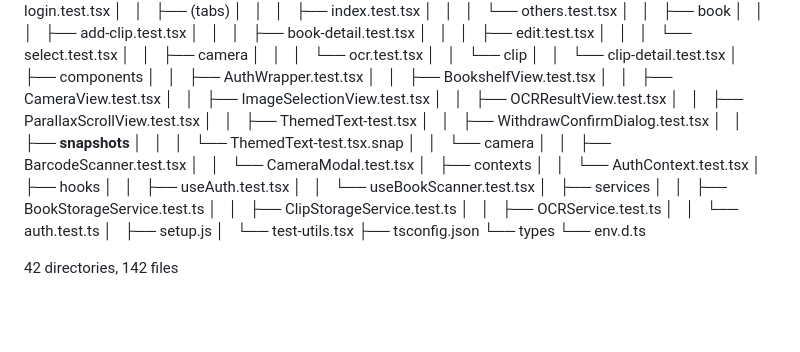
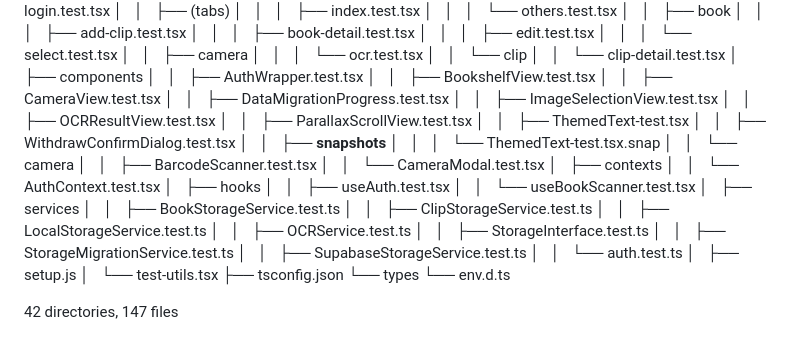
Before and after one commit to yukinakai/book-clip-app, a Markdown page: docs/DIRECTORY.md, the part around the change. GitHub-like rendering; blank space fills up the shorter version.

Commit message:
autoupdate: .cursorignore and directory structure docs

```diff
--- a/docs/DIRECTORY.md
+++ b/docs/DIRECTORY.md
@@ -157,6 +157,7 @@
 │   │   ├── AuthWrapper.test.tsx
 │   │   ├── BookshelfView.test.tsx
 │   │   ├── CameraView.test.tsx
+│   │   ├── DataMigrationProgress.test.tsx
 │   │   ├── ImageSelectionView.test.tsx
 │   │   ├── OCRResultView.test.tsx
 │   │   ├── ParallaxScrollView.test.tsx
@@ -175,7 +176,11 @@
 │   ├── services
 │   │   ├── BookStorageService.test.ts
 │   │   ├── ClipStorageService.test.ts
+│   │   ├── LocalStorageService.test.ts
 │   │   ├── OCRService.test.ts
+│   │   ├── StorageInterface.test.ts
+│   │   ├── StorageMigrationService.test.ts
+│   │   ├── SupabaseStorageService.test.ts
 │   │   └── auth.test.ts
 │   ├── setup.js
 │   └── test-utils.tsx
@@ -183,4 +188,4 @@
 └── types
     └── env.d.ts
 
-42 directories, 142 files
+42 directories, 147 files
```
